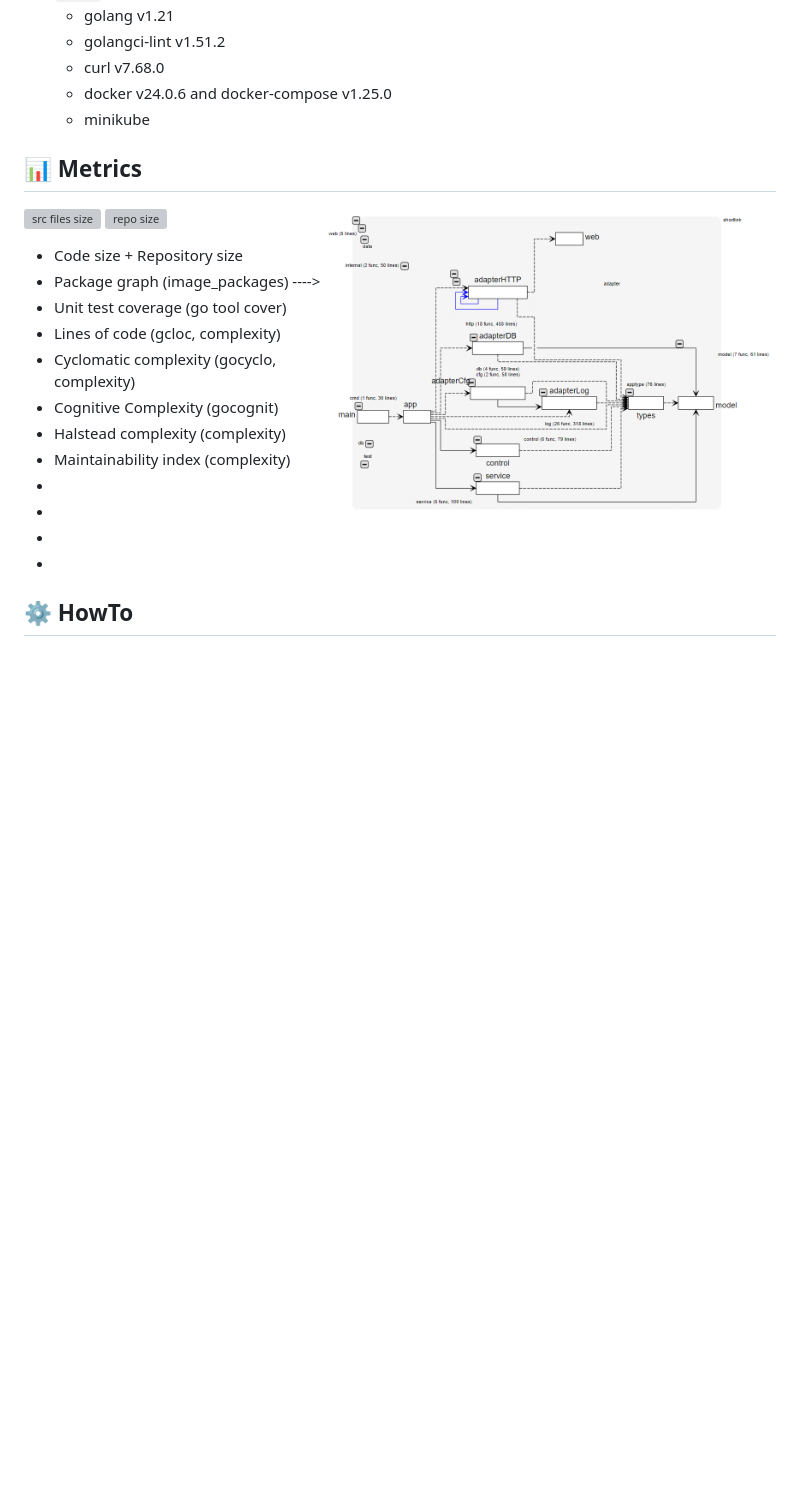
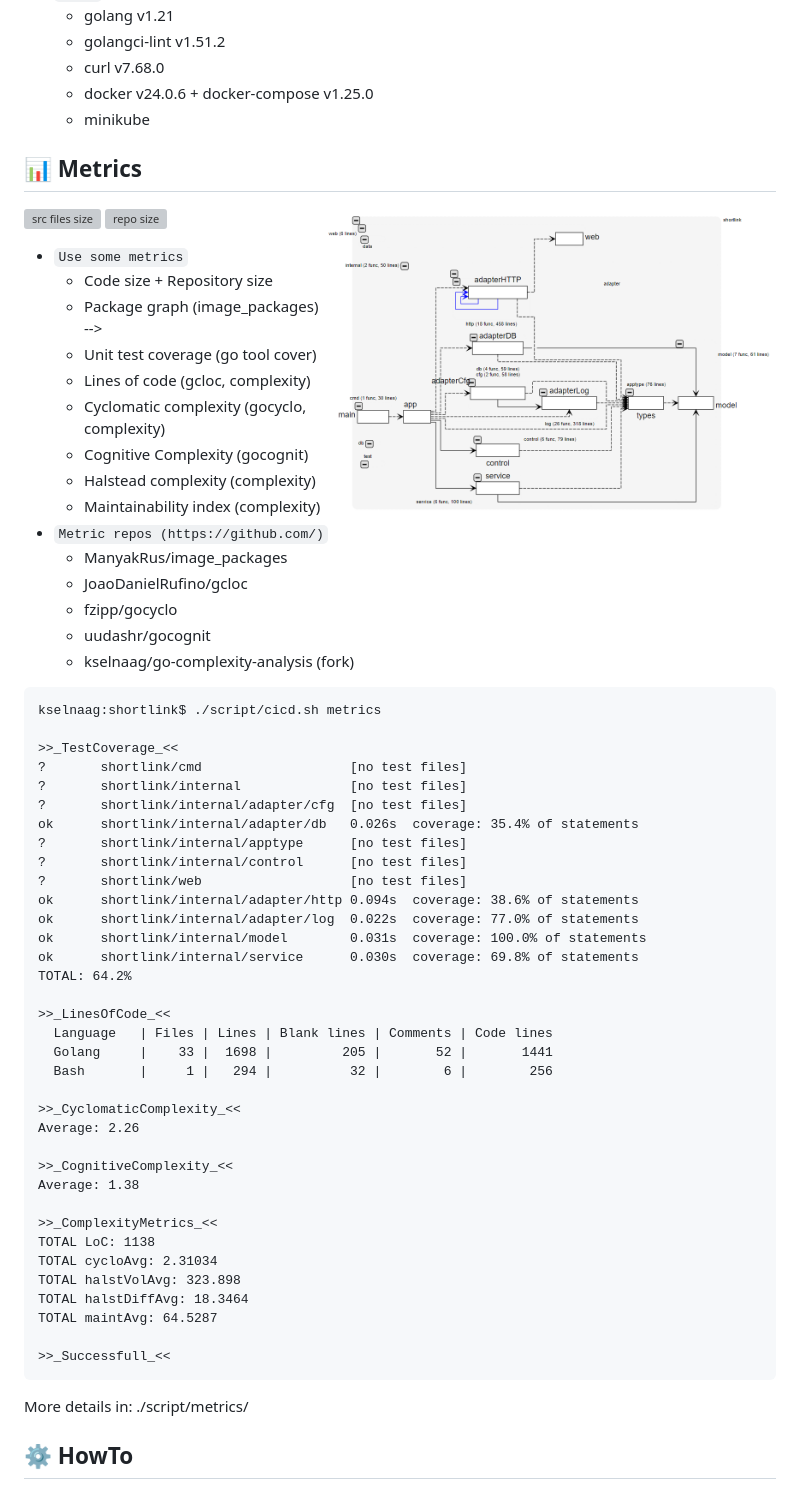
Before and after one commit to kselnaag/shortlink, a Markdown page: README.md, the part around the change. Drawn GitHub-style; blank space fills up the shorter version; grey boxes are pictures that could not be loaded.

Commit message:
add some metrics explanation in README.md

````diff
--- a/README.md
+++ b/README.md
@@ -79,28 +79,71 @@ We choose Monolith as system arch pattern and Rich Domain Model as software arch
   - golang v1.21
   - golangci-lint v1.51.2
   - curl v7.68.0
-  - docker v24.0.6 and docker-compose v1.25.0
+  - docker v24.0.6 + docker-compose v1.25.0
   - minikube
 
 ## **📊 Metrics**
-<img style="margin-right: 0px;" align="right" width="60%" alt="#METRICS" src="./asset/metrics.png"/>
+<img style="margin-right: 0px;" align="right" width="60%" alt="#METRICS" src="./asset/metricsgraph.png"/>
 <p align="left">
 	<img src="https://img.shields.io/github/languages/code-size/kselnaag/shortlink?style=plastic" title="src files size" alt="src files size">
 	<img src="https://img.shields.io/github/repo-size/kselnaag/shortlink?style=plastic" title="repo size" alt="repo size">
 </p>
 
-- Code size + Repository size
-- Package graph (image_packages) ---->
-- Unit test coverage (go tool cover)
-- Lines of code (gcloc, complexity)
-- Cyclomatic complexity (gocyclo, complexity)
-- Cognitive Complexity (gocognit)
-- Halstead complexity (complexity)
-- Maintainability index (complexity)
--
--
--
--
+- `Use some metrics`
+  - Code size + Repository size
+  - Package graph (image_packages) -->
+  - Unit test coverage (go tool cover)
+  - Lines of code (gcloc, complexity)
+  - Cyclomatic complexity (gocyclo, complexity)
+  - Cognitive Complexity (gocognit)
+  - Halstead complexity (complexity)
+  - Maintainability index (complexity)
+- `Metric repos (https://github.com/)`
+  - ManyakRus/image_packages
+  - JoaoDanielRufino/gcloc
+  - fzipp/gocyclo
+  - uudashr/gocognit
+  - kselnaag/go-complexity-analysis (fork)
+
+```
+kselnaag:shortlink$ ./script/cicd.sh metrics
+
+>>_TestCoverage_<<
+?       shortlink/cmd                   [no test files]
+?       shortlink/internal              [no test files]
+?       shortlink/internal/adapter/cfg  [no test files]
+ok      shortlink/internal/adapter/db   0.026s  coverage: 35.4% of statements
+?       shortlink/internal/apptype      [no test files]
+?       shortlink/internal/control      [no test files]
+?       shortlink/web                   [no test files]
+ok      shortlink/internal/adapter/http 0.094s  coverage: 38.6% of statements
+ok      shortlink/internal/adapter/log  0.022s  coverage: 77.0% of statements
+ok      shortlink/internal/model        0.031s  coverage: 100.0% of statements
+ok      shortlink/internal/service      0.030s  coverage: 69.8% of statements
+TOTAL: 64.2%
+
+>>_LinesOfCode_<<
+  Language   | Files | Lines | Blank lines | Comments | Code lines
+  Golang     |    33 |  1698 |         205 |       52 |       1441
+  Bash       |     1 |   294 |          32 |        6 |        256
+
+>>_CyclomaticComplexity_<<
+Average: 2.26
+
+>>_CognitiveComplexity_<<
+Average: 1.38
+
+>>_ComplexityMetrics_<<
+TOTAL LoC: 1138
+TOTAL cycloAvg: 2.31034
+TOTAL halstVolAvg: 323.898
+TOTAL halstDiffAvg: 18.3464
+TOTAL maintAvg: 64.5287
+
+>>_Successfull_<<
+```
+
+More details in: ./script/metrics/
 
 ## **⚙️ HowTo**
 <img style="margin-right: 0px;" align="right" width="30%" alt="#CICD" src="./asset/cicd.png"/>
````
Also changed, not shown: asset/metricsgraph.png (renamed from asset/metrics.png), 4 other files.
